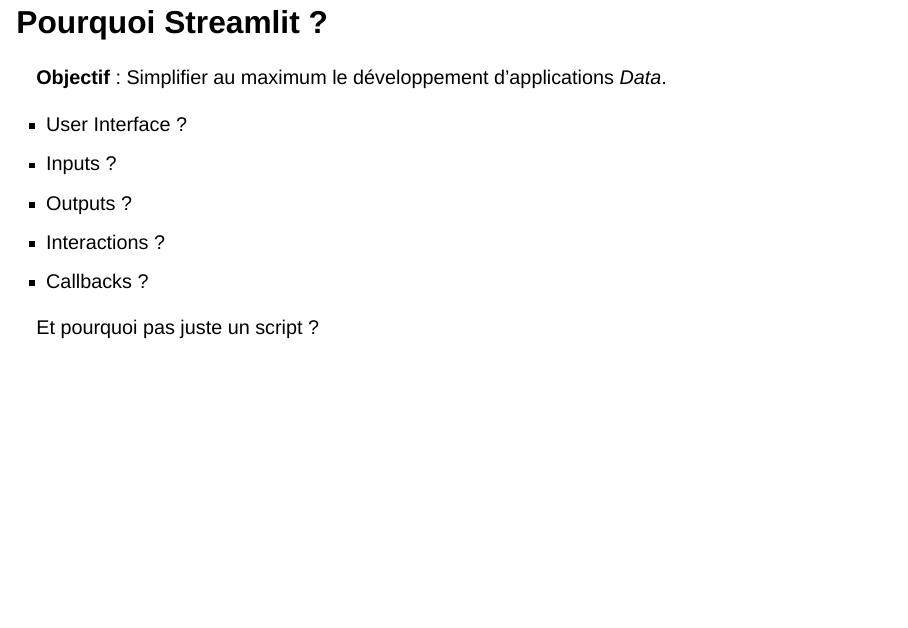
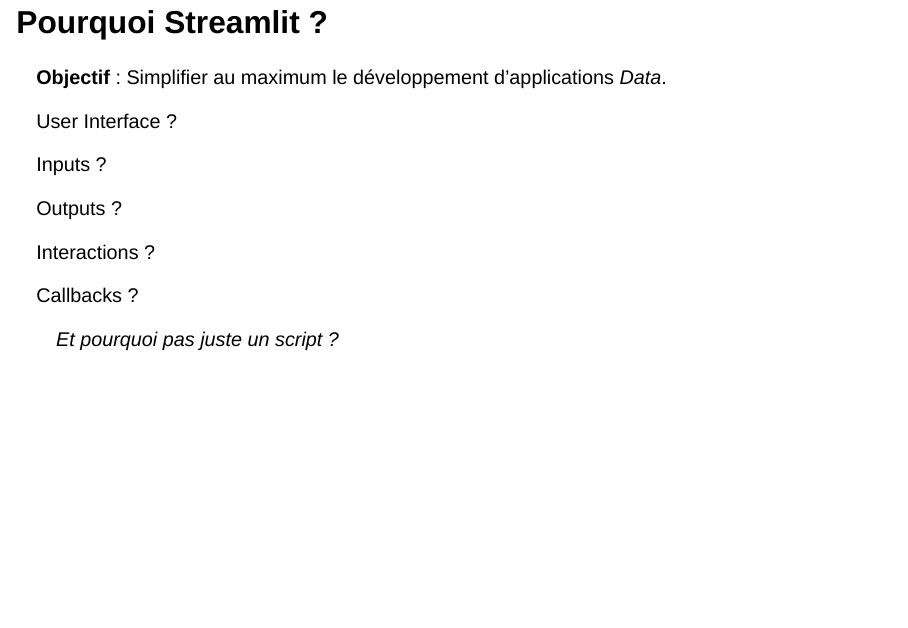
Before and after one commit to CDucloux/streamlit-slides, a Quarto document (presentation.qmd): page 3 of 27. Rendered offline with R 4.5, knitr and Pandoc in place of Quarto, with nearby package versions; drawn as Slidy slides in place of the format the file asks for.

Commit message:
Petit changement

```diff
--- a/presentation.qmd
+++ b/presentation.qmd
@@ -48,13 +48,31 @@
 
 **Objectif** : Simplifier au maximum le développement d'applications *Data*.
 
-- User Interface ?
-- Inputs ?
-- Outputs ?
-- Interactions ?
-- Callbacks ?
+:::: {.fragment .strike fragment-index=6}
 
-Et pourquoi pas juste un script ?
+::: {.fragment fragment-index=1}
+User Interface ?
+:::
+
+::: {.fragment fragment-index=2}
+Inputs ?
+:::
+
+::: {.fragment fragment-index=3}
+Outputs ?
+:::
+
+::: {.fragment fragment-index=4}
+Interactions ?
+:::
+
+::: {.fragment fragment-index=5}
+Callbacks ?
+:::
+
+::::
+
+> Et pourquoi pas juste un script <i class="fa-brands fa-python"></i> ?
 
 
 :::{.notes}
@@ -78,7 +96,7 @@
 ## On passe à l'installation ?
 
 ::: {.nonincremental}
-1. Lancement d'un terminal
+1. Lancement d'un terminal : <i class="fa-solid fa-terminal"></i>
 2. Et ensuite on installe via `pip` avec la commande
 :::
 
@@ -430,7 +448,7 @@
 
 Au coeur de tous ces composants permettant de créer l'interface utilisateur, il y a une classe : le `DeltaGenerator`.
 
-- Système basé sur *protobuf*, crée par **GOOGLE**
+- Système basé sur <i class="fa-brands fa-google"></i> *protobuf*, crée par **GOOGLE**
 :::
 
 ::: {.notes}
```
Also changed, not shown: presentation.html, presentation.qmd (7 more changed lines).
